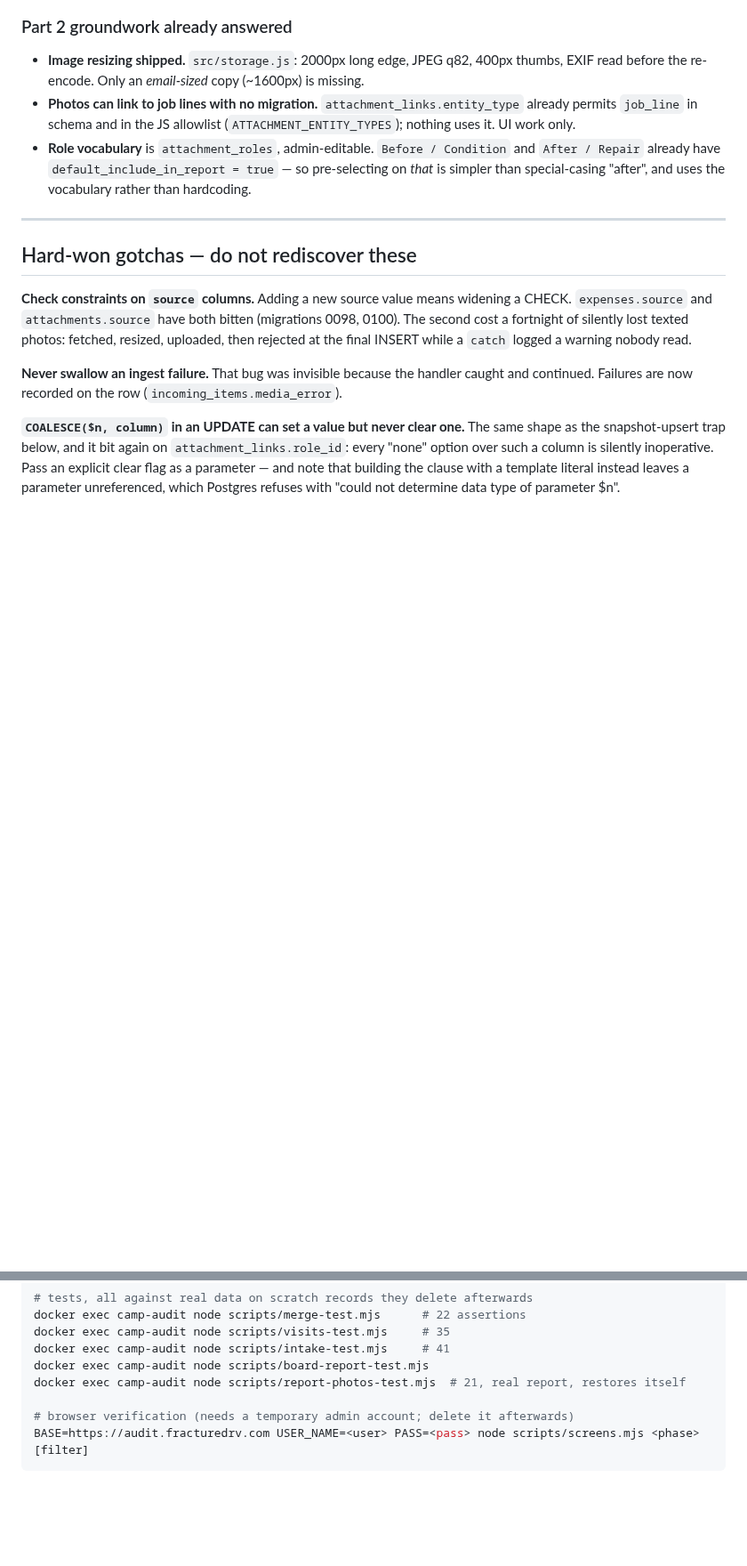
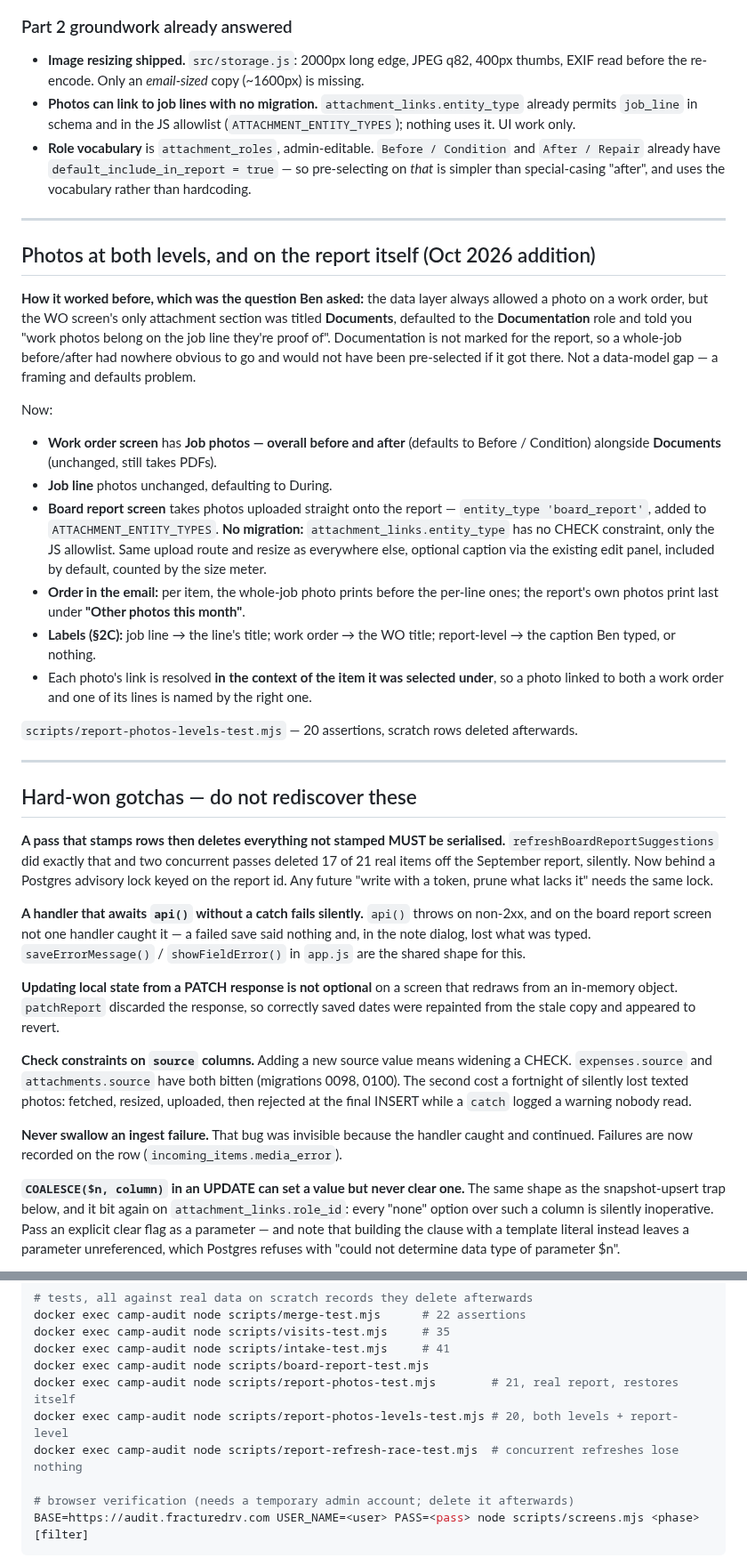
Before and after one commit to theebmg/camp-audit, a Markdown page: docs/HANDOFF.md, 2 parts joined by grey strips. Shown at 89% size. GitHub-like rendering; blank space fills up the shorter version.

Commit message:
Update the handoff for photo levels and the refresh race
Co-Authored-By: Claude Opus 5 (1M context) <noreply@anthropic.com>

```diff
--- a/docs/HANDOFF.md
+++ b/docs/HANDOFF.md
@@ -156,7 +156,53 @@ does the job.
 
 ---
 
+## Photos at both levels, and on the report itself (Oct 2026 addition)
+
+**How it worked before, which was the question Ben asked:** the data layer always allowed a
+photo on a work order, but the WO screen's only attachment section was titled **Documents**,
+defaulted to the **Documentation** role and told you "work photos belong on the job line they're
+proof of". Documentation is not marked for the report, so a whole-job before/after had nowhere
+obvious to go and would not have been pre-selected if it got there. Not a data-model gap — a
+framing and defaults problem.
+
+Now:
+
+- **Work order screen** has **Job photos — overall before and after** (defaults to Before /
+  Condition) alongside **Documents** (unchanged, still takes PDFs).
+- **Job line** photos unchanged, defaulting to During.
+- **Board report screen** takes photos uploaded straight onto the report — `entity_type
+  'board_report'`, added to `ATTACHMENT_ENTITY_TYPES`. **No migration:**
+  `attachment_links.entity_type` has no CHECK constraint, only the JS allowlist. Same upload
+  route and resize as everywhere else, optional caption via the existing edit panel, included by
+  default, counted by the size meter.
+- **Order in the email:** per item, the whole-job photo prints before the per-line ones; the
+  report's own photos print last under **"Other photos this month"**.
+- **Labels (§2C):** job line → the line's title; work order → the WO title; report-level → the
+  caption Ben typed, or nothing.
+- Each photo's link is resolved **in the context of the item it was selected under**, so a photo
+  linked to both a work order and one of its lines is named by the right one.
+
+`scripts/report-photos-levels-test.mjs` — 20 assertions, scratch rows deleted afterwards.
+
+---
+
 ## Hard-won gotchas — do not rediscover these
+
+**A pass that stamps rows then deletes everything not stamped MUST be serialised.**
+`refreshBoardReportSuggestions` did exactly that and two concurrent passes deleted 17 of 21 real
+items off the September report, silently. Now behind a Postgres advisory lock keyed on the
+report id. Any future "write with a token, prune what lacks it" needs the same lock.
+
+**A handler that awaits `api()` without a catch fails silently.** `api()` throws on non-2xx, and
+on the board report screen not one handler caught it — a failed save said nothing and, in the
+note dialog, lost what was typed. `saveErrorMessage()` / `showFieldError()` in `app.js` are the
+shared shape for this.
+
+**Updating local state from a PATCH response is not optional** on a screen that redraws from an
+in-memory object. `patchReport` discarded the response, so correctly saved dates were repainted
+from the stale copy and appeared to revert.
+
+
 
 **Check constraints on `source` columns.** Adding a new source value means widening a CHECK.
 `expenses.source` and `attachments.source` have both bitten (migrations 0098, 0100). The second
@@ -212,7 +258,9 @@ docker exec camp-audit node scripts/merge-test.mjs      # 22 assertions
 docker exec camp-audit node scripts/visits-test.mjs     # 35
 docker exec camp-audit node scripts/intake-test.mjs     # 41
 docker exec camp-audit node scripts/board-report-test.mjs
-docker exec camp-audit node scripts/report-photos-test.mjs  # 21, real report, restores itself
+docker exec camp-audit node scripts/report-photos-test.mjs        # 21, real report, restores itself
+docker exec camp-audit node scripts/report-photos-levels-test.mjs # 20, both levels + report-level
+docker exec camp-audit node scripts/report-refresh-race-test.mjs  # concurrent refreshes lose nothing
 
 # browser verification (needs a temporary admin account; delete it afterwards)
 BASE=https://audit.fracturedrv.com USER_NAME=<user> PASS=<pass> node scripts/screens.mjs <phase> [filter]
```
